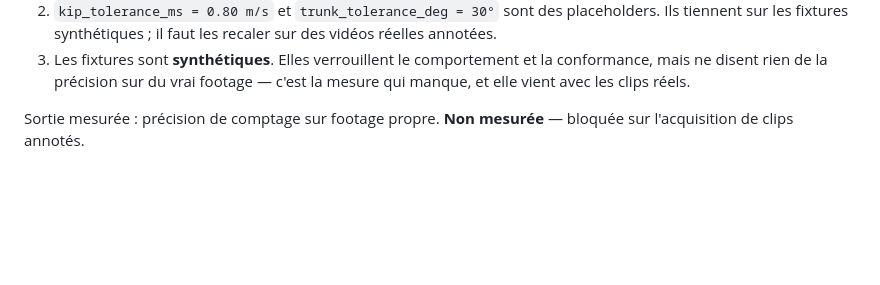
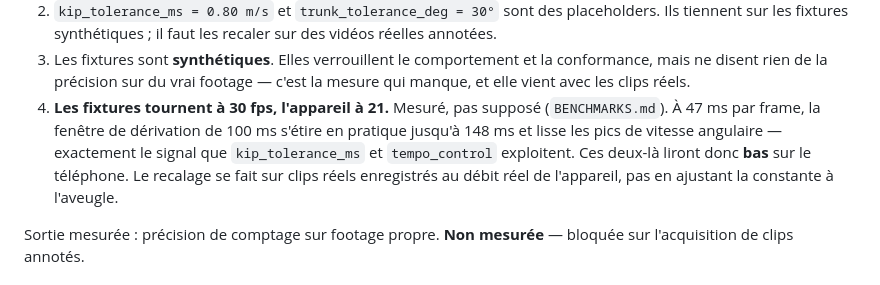
Before and after one commit to MAMADOUBOYE1998/iaCoach, a Markdown page: docs/ROADMAP.md, the part around the change. GitHub-like rendering; blank space fills up the shorter version.

```diff
--- a/docs/ROADMAP.md
+++ b/docs/ROADMAP.md
@@ -97,6 +97,13 @@ Trois défauts trouvés par ce test, qui ne se voyaient dans aucun test unitaire
 3. Les fixtures sont **synthétiques**. Elles verrouillent le comportement et la
    conformance, mais ne disent rien de la précision sur du vrai footage — c'est
    la mesure qui manque, et elle vient avec les clips réels.
+4. **Les fixtures tournent à 30 fps, l'appareil à 21.** Mesuré, pas supposé
+   (`BENCHMARKS.md`). À 47 ms par frame, la fenêtre de dérivation de 100 ms
+   s'étire en pratique jusqu'à 148 ms et lisse les pics de vitesse angulaire —
+   exactement le signal que `kip_tolerance_ms` et `tempo_control` exploitent.
+   Ces deux-là liront donc **bas** sur le téléphone. Le recalage se fait sur
+   clips réels enregistrés au débit réel de l'appareil, pas en ajustant la
+   constante à l'aveugle.
 
 Sortie mesurée : précision de comptage sur footage propre. **Non mesurée** —
 bloquée sur l'acquisition de clips annotés.
```
Also changed, not shown: docs/BENCHMARKS.md (+64 -27 lines), docs/PHONE_TESTING.md (+19 -8 lines).
